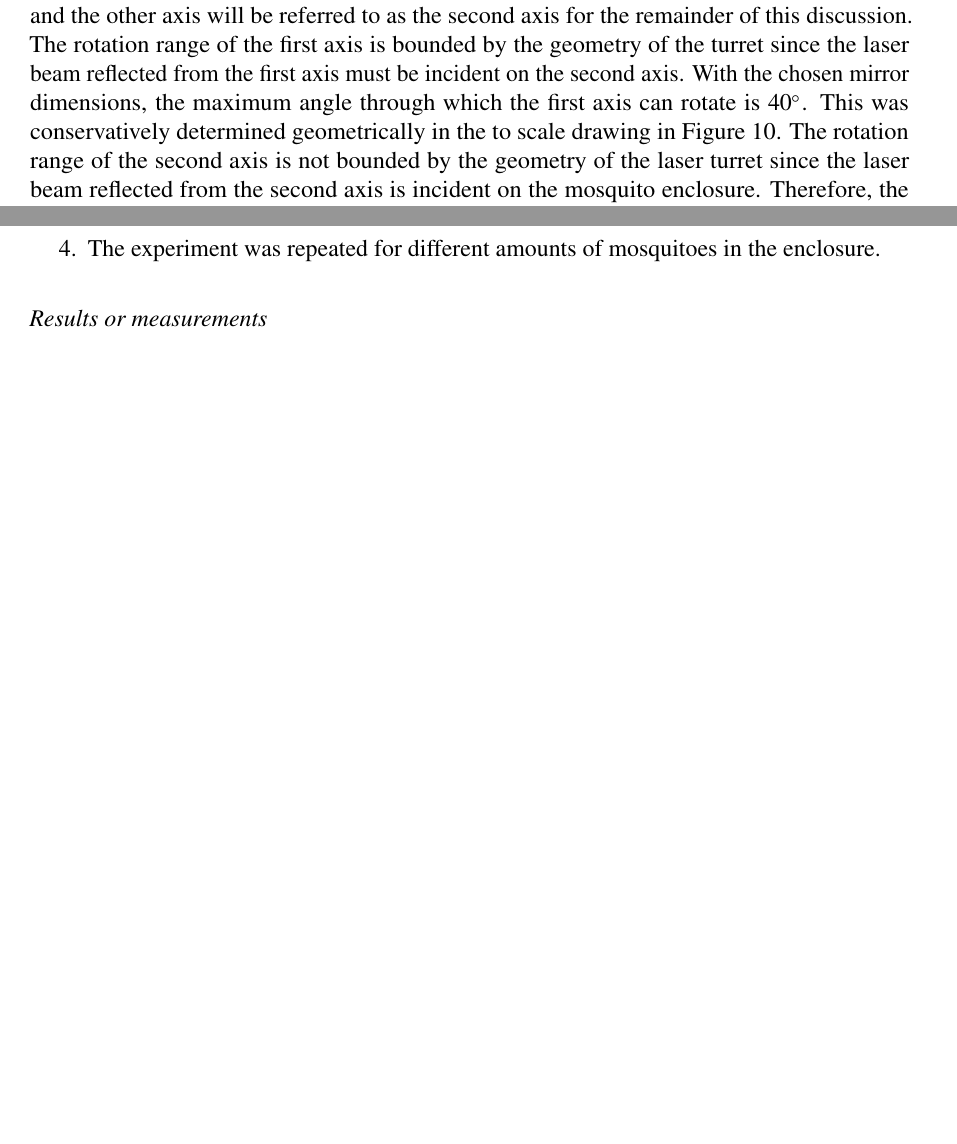
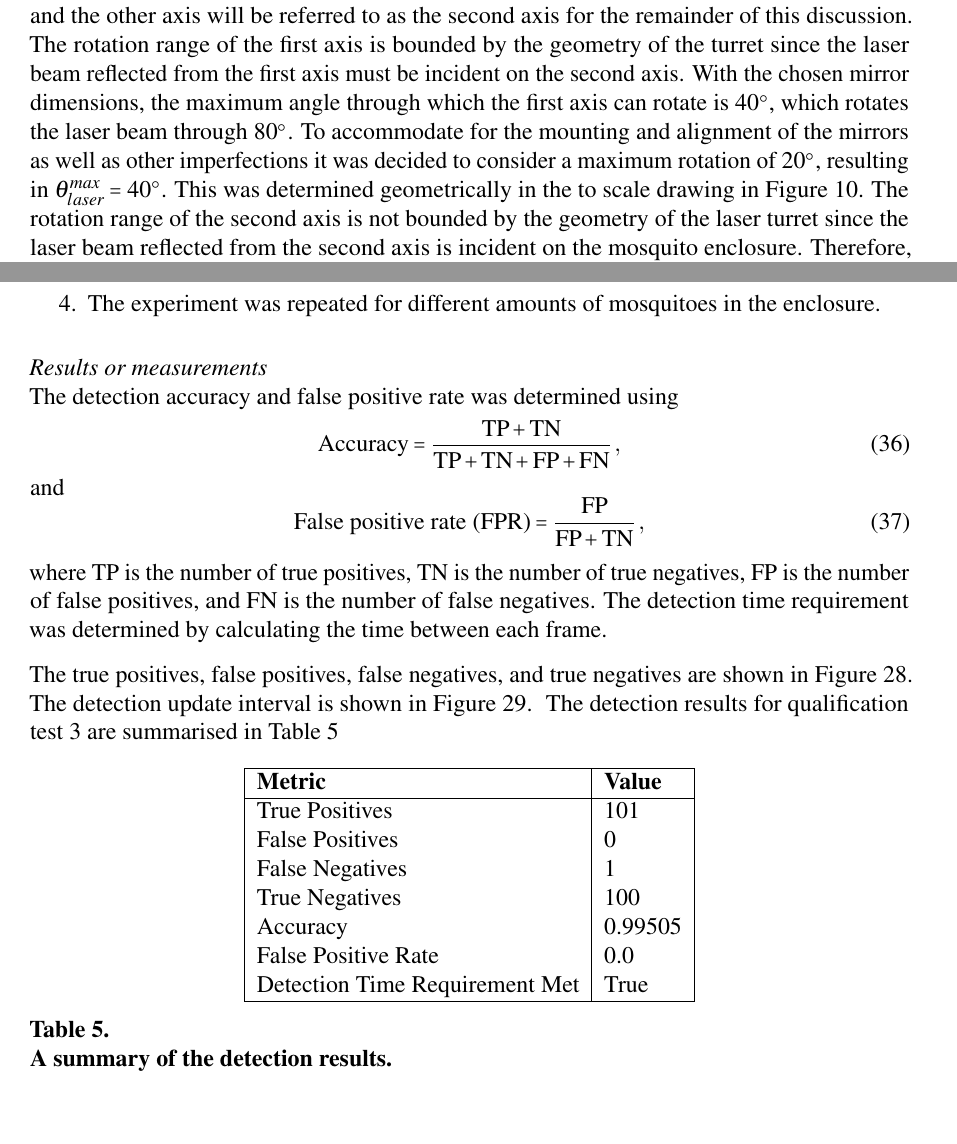
Before and after one commit to anton-hartman/EPR402_FinalReport, a LaTeX document (finalreport.tex, which reads sections/3_design_and_implementation.tex, sections/4_results.tex): two parts of pages 23 and 46 of 53 before the commit and two parts of pages 23 and 46 of 54 after it, joined at a grey line, cut so that both start at the same text, the shorter picture padded with empty space. Compiled offline with pdfLaTeX.

Commit message:
Preliminary submission 3.

```diff
--- a/sections/3_design_and_implementation.tex
+++ b/sections/3_design_and_implementation.tex
@@ -382,7 +383,7 @@ The specific geometry of the laser turret was designed with the goal to practica
 
 \label{par:angular_step_size}
 \paragraph{Angular step size}\mbox{}\\
-The turret axis on which the laser beam is first incident on will be referred to as the first axis and the other axis will be referred to as the second axis for the remainder of this discussion. The rotation range of the first axis is bounded by the geometry of the turret since the laser beam reflected from the first axis must be incident on the second axis. With the chosen mirror dimensions, the maximum angle through which the first axis can rotate is $40\degree$. This was conservatively determined geometrically in the to scale drawing in \autoref{fig:turret_motion_range}. The rotation range of the second axis is not bounded by the geometry of the laser turret since the laser beam reflected from the second axis is incident on the mosquito enclosure. Therefore, the laser turret will be oriented such that the first axis moves the laser beam parallel to the shorter width of the mosquito enclosure and the second axis moves the laser beam parallel to the longer length of the mosquito enclosure.
+The turret axis on which the laser beam is first incident on will be referred to as the first axis and the other axis will be referred to as the second axis for the remainder of this discussion. The rotation range of the first axis is bounded by the geometry of the turret since the laser beam reflected from the first axis must be incident on the second axis. With the chosen mirror dimensions, the maximum angle through which the first axis can rotate is $40\degree$, which rotates the laser beam through $80\degree$. To accommodate for the mounting and alignment of the mirrors as well as other imperfections it was decided to consider a maximum rotation of $20\degree$, resulting in $\theta_{laser}^{max} = 40\degree$. This was determined geometrically in the to scale drawing in \autoref{fig:turret_motion_range}. The rotation range of the second axis is not bounded by the geometry of the laser turret since the laser beam reflected from the second axis is incident on the mosquito enclosure. Therefore, the laser turret will be oriented such that the first axis moves the laser beam parallel to the shorter width of the mosquito enclosure and the second axis moves the laser beam parallel to the longer length of the mosquito enclosure.
 \begin{figure}[h]
     \centering
     \includegraphics[width=0.6\textwidth]{figures/hardware_design/rotation_range_of_first_axis.pdf}
--- a/sections/4_results.tex
+++ b/sections/4_results.tex
@@ -135,13 +144,24 @@ Dead mosquitoes were glue to white shafts as shown in ...
 \end{enumerate}
 
 \textit{Results or measurements}\\
+The detection accuracy and false positive rate was determined using
+\begin{equation}
+  \text{Accuracy} = \frac{\text{TP} + \text{TN}}{\text{TP} + \text{TN} + \text{FP} + \text{FN}}\,,
+\end{equation}
+and
+\begin{equation}
+  \text{False positive rate (FPR)} = \frac{\text{FP}}{\text{FP} + \text{TN}}\,,
+\end{equation}
+
+where TP is the number of true positives, TN is the number of true negatives, FP is the number of false positives, and FN is the number of false negatives. The detection time requirement was determined by calculating the time between each frame.
+
+The true positives, false positives, false negatives, and true negatives are shown in \autoref{fig:detection}. The detection update interval is shown in \autoref{fig:detection_frequency}.
 \begin{figure}[h]
   \centering
   \includegraphics[width=\textwidth]{figures/results/detection.pdf}
   \caption{Mosquito detections.}
   \label{fig:detection}
 \end{figure}
-
 \begin{figure}[h]
   \centering
   \includegraphics[width=\textwidth]{figures/results/detection_frequency.pdf}
@@ -149,5 +169,24 @@ Dead mosquitoes were glue to white shafts as shown in ...
   \label{fig:detection_frequency}
 \end{figure}
+The detection results for qualification test 3 are summarised in \autoref{tab:detection_results}
+\begin{table}[h]
+  \centering
+  \begin{tabular}{|l|l|}
+    \hline
+    \textbf{Metric}                & \textbf{Value} \\
+    \hline
+    True Positives                 & 101            \\
+    False Positives                & 0              \\
+    False Negatives                & 1              \\
+    True Negatives                 & 100            \\
+    Accuracy                       & 0.99505        \\
+    False Positive Rate            & 0.0            \\
+    Detection Time Requirement Met & True           \\
+    \hline
+  \end{tabular}
+  \caption{A summary of the detection results.}
+  \label{tab:detection_results}
+\end{table}
 
 \textit{Observations}\\
 The system performs detections within 100 milliseconds which is well within the 500 millisecond requirement. The system is able to detect mosquitoes with a 90\% accuracy and 5\% false positive rate.
```
Also changed, not shown: figures/camera/white_forward_imaging_model.pdf (added), figures/distinguish_lasers.pdf (added), figures/hardware_design/cylinder_central_axis.png (deleted), figures/hardware_design/system_positioning.pdf, figures/results/dead_mossies.jpg (added), figures/unused/Turret geometry v1.png (deleted), finalreport.pdf, sections/3_design_and_implementation.tex (27 more changed lines), sections/4_results.tex (37 more changed lines).
